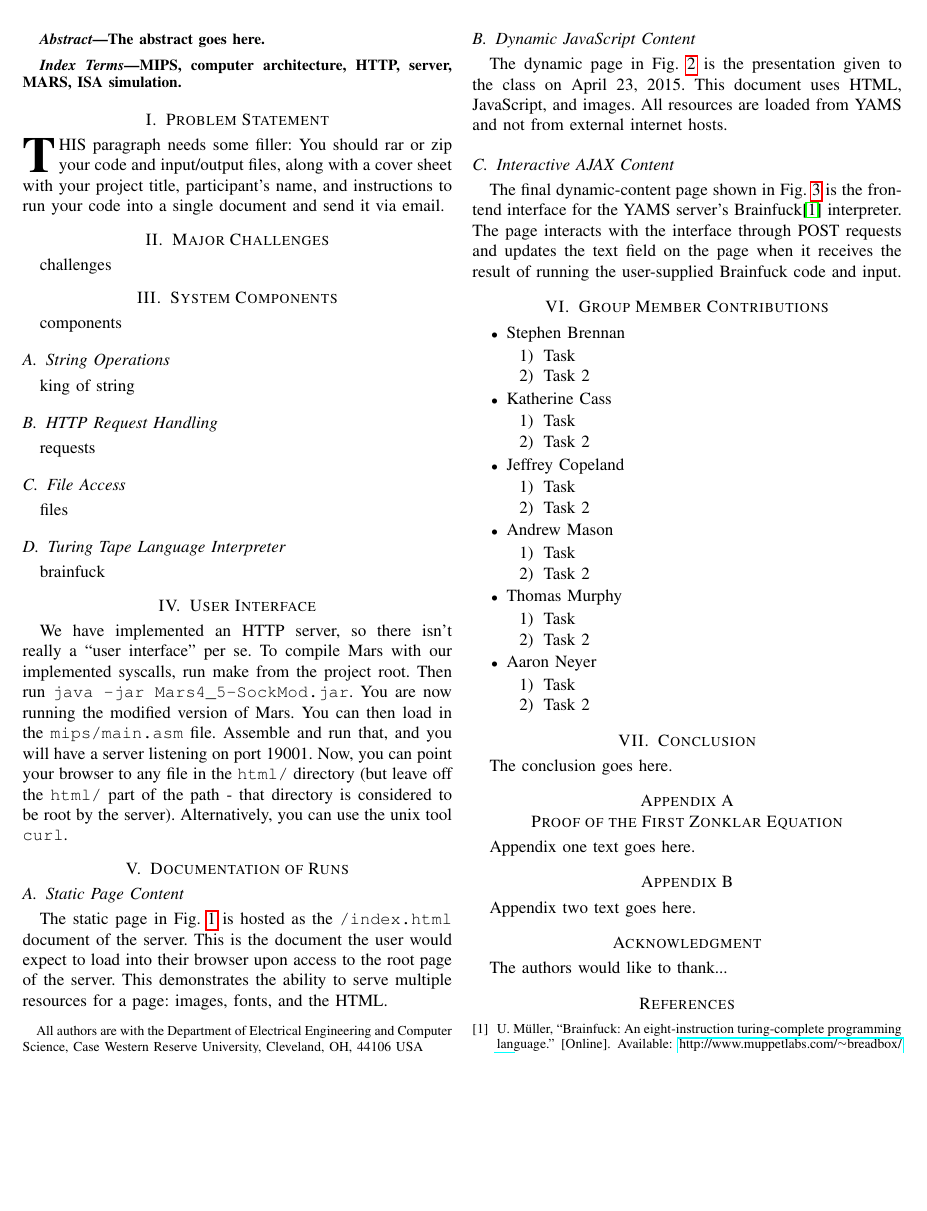
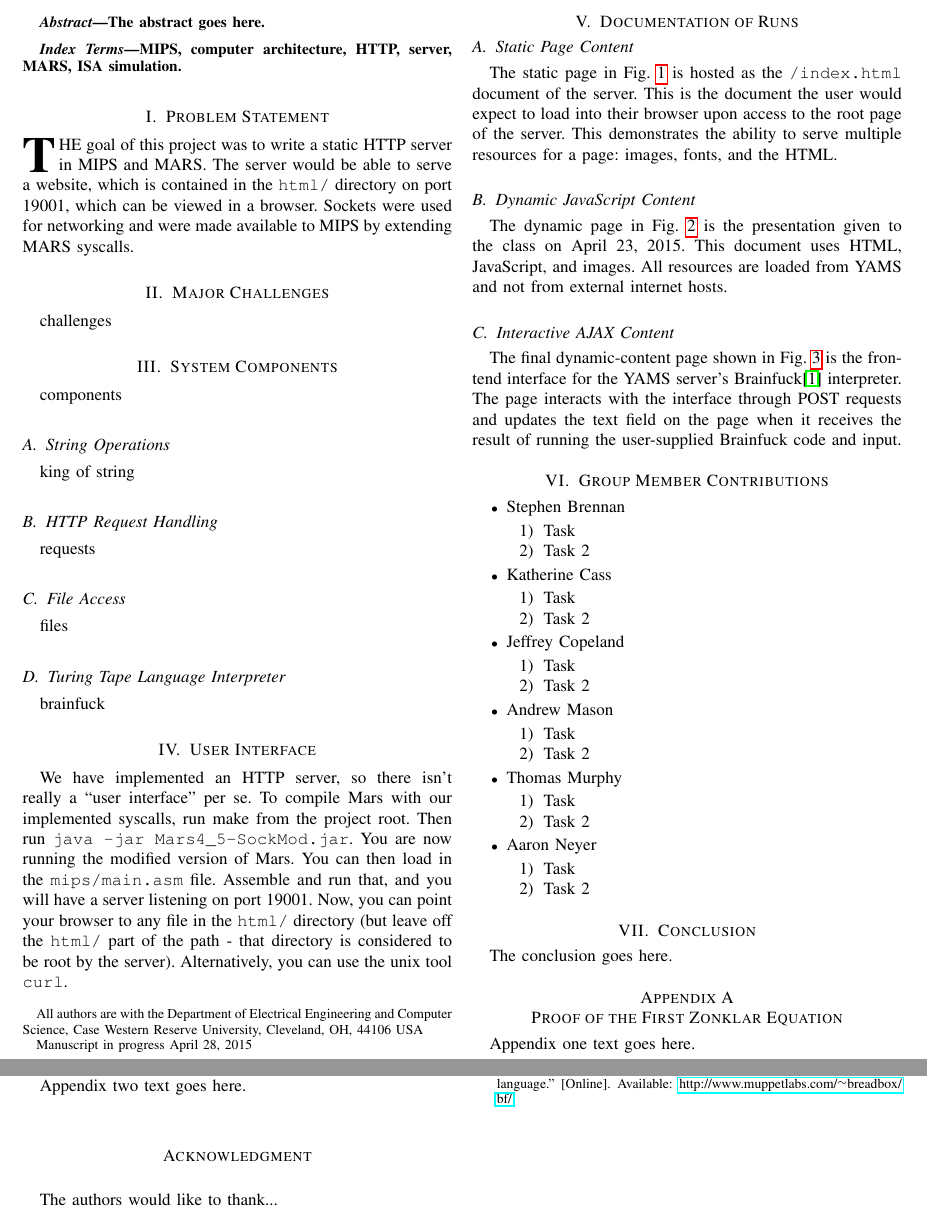
Before and after one commit to brenns10/yams, a LaTeX paper (report/yams_report.tex): part of page 1 of 3 before the commit and two parts of pages 1 and 2 of 3 after it, the two joined at a grey line, cut so that both start at the same text, the shorter picture padded with empty space. Compiled offline with pdfLaTeX.

Commit message:
Including the revised problem statement with some formatting.

```diff
--- a/report/yams_report.tex
+++ b/report/yams_report.tex
@@ -129,7 +129,7 @@ MIPS, computer architecture, HTTP, server, MARS, ISA simulation.
 %
 % Here we have the typical use of a "T" for an initial drop letter
 % and "HIS" in caps to complete the first word.
-\IEEEPARstart{T}{his} paragraph needs some filler: You should rar or zip your code and input/output files, along with a cover sheet with your project title, participant’s name, and instructions to run your code into a single document and send it via email.
+\IEEEPARstart{T}{he} goal of this project was to write a static HTTP server in MIPS and MARS. The server would be able to serve a website, which is contained in the \texttt{html/} directory on port 19001, which can be viewed in a browser. Sockets were used for networking and were made available to MIPS by extending MARS syscalls.
 
 
 \section{Major Challenges}
```
